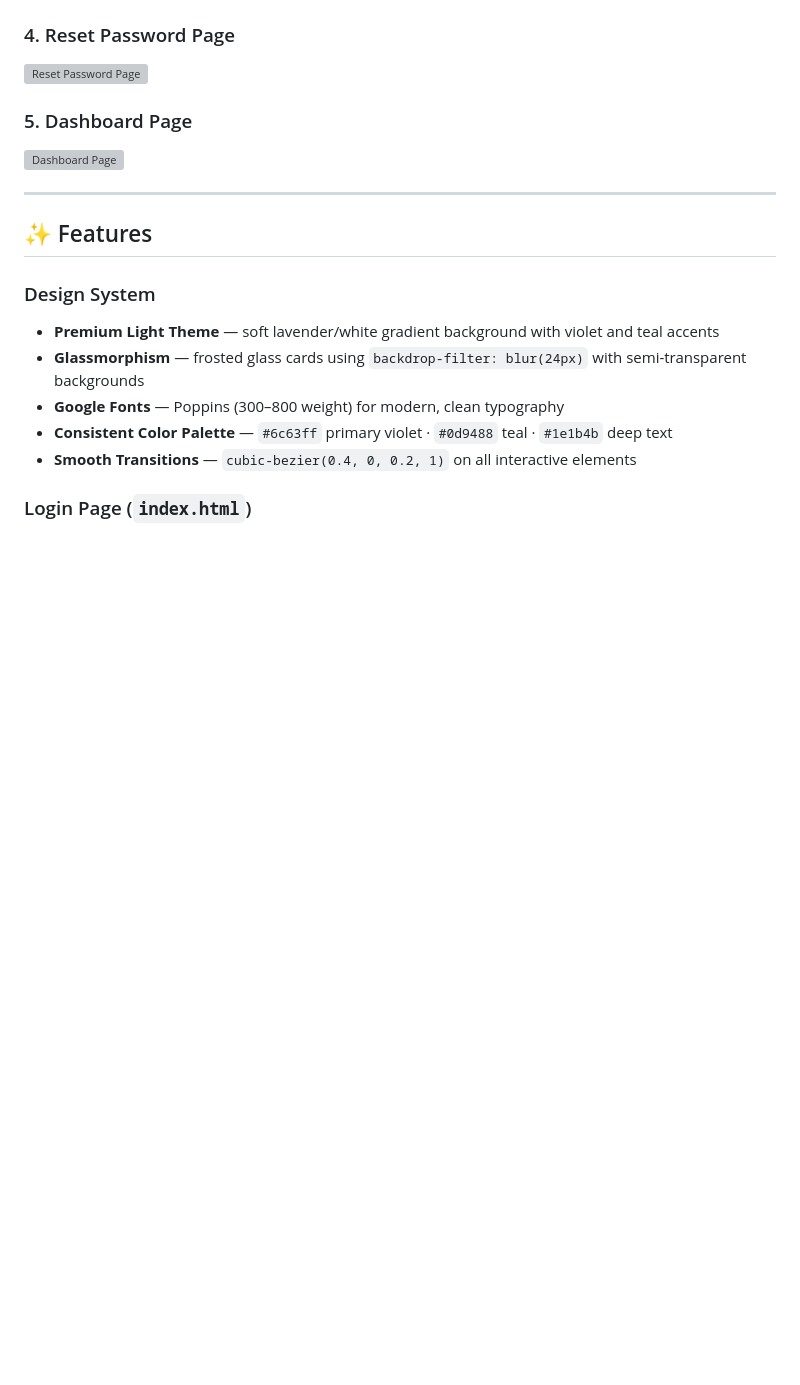
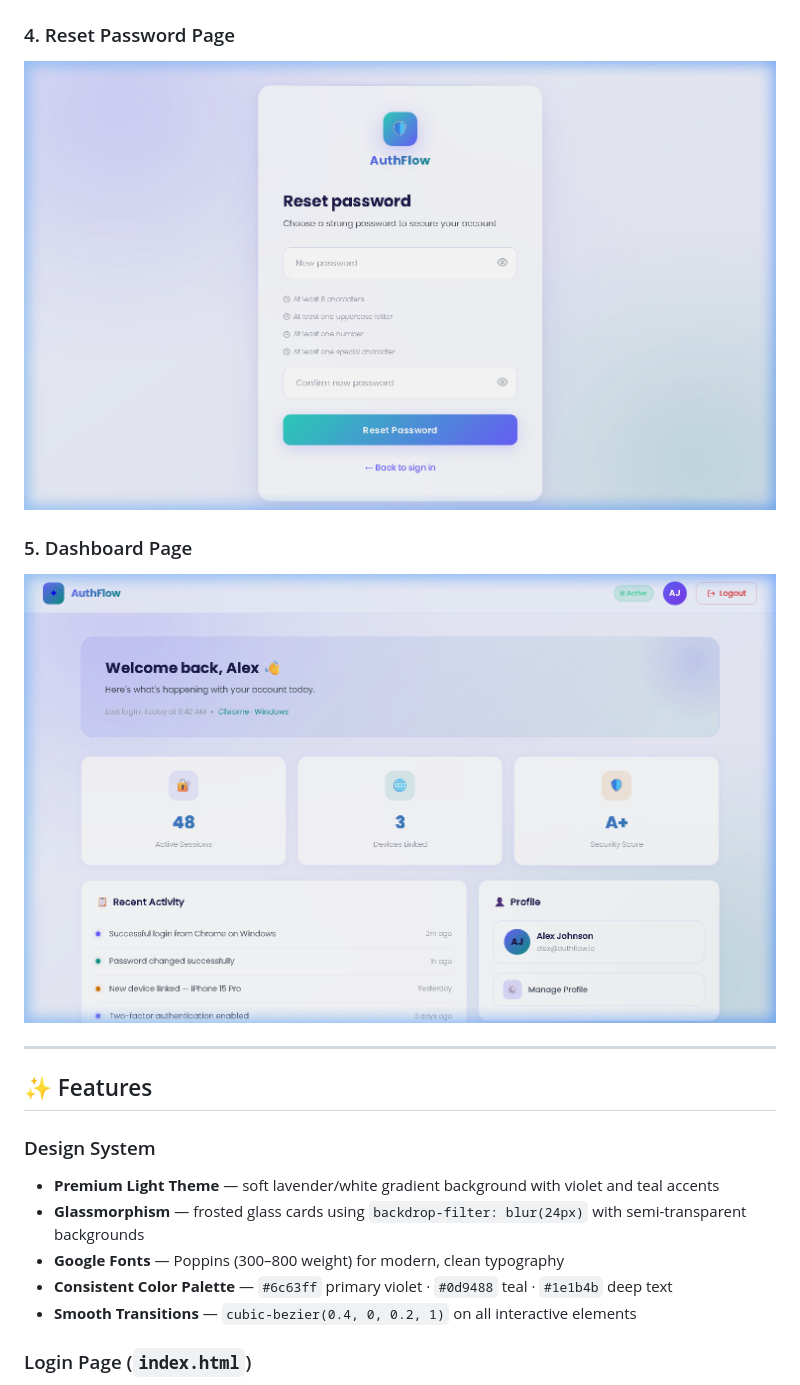
Before and after one commit to Srinidhimadhu/authflow-ui, a Markdown page: README.md, the part around one of its changes. Drawn GitHub-style; blank space fills up the shorter version; grey boxes are pictures that could not be loaded.

```diff
--- a/README.md
+++ b/README.md
@@ -29,9 +29,9 @@ A visually stunning, modern **Authentication System UI** built with **HTML5**, *
 
 ### 4. Reset Password Page
-![Reset Password Page](screenshots/04-reset-password.png)
+![Reset Password Page](04-reset-password.png)
 
 ### 5. Dashboard Page
-![Dashboard Page](screenshots/05-dashboard.png)
+![Dashboard Page](05-dashboard.png)
 
 ---
 
```
Also changed, not shown: other parts of README.md (+3 -3 lines).
